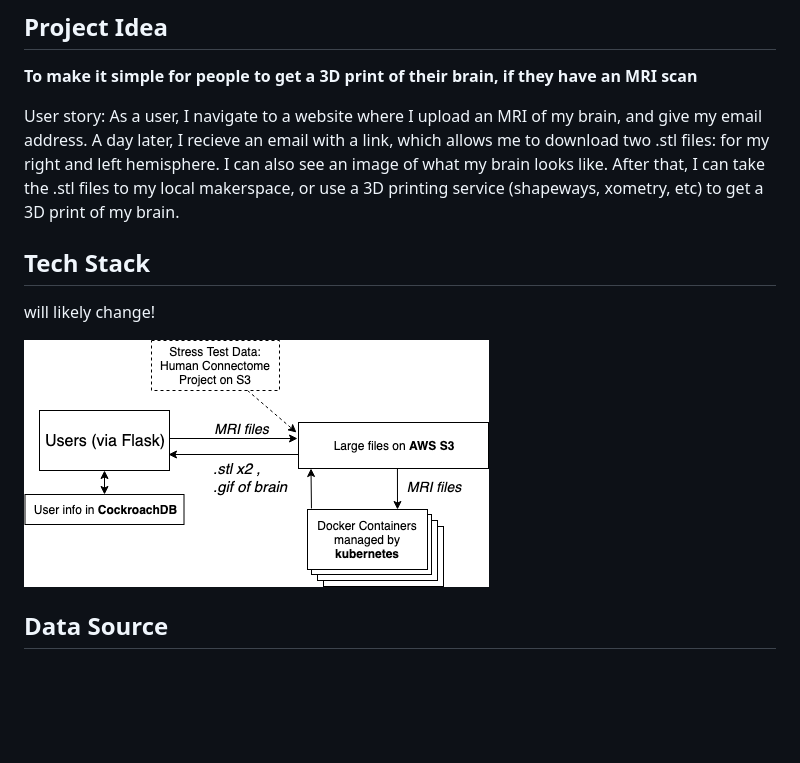
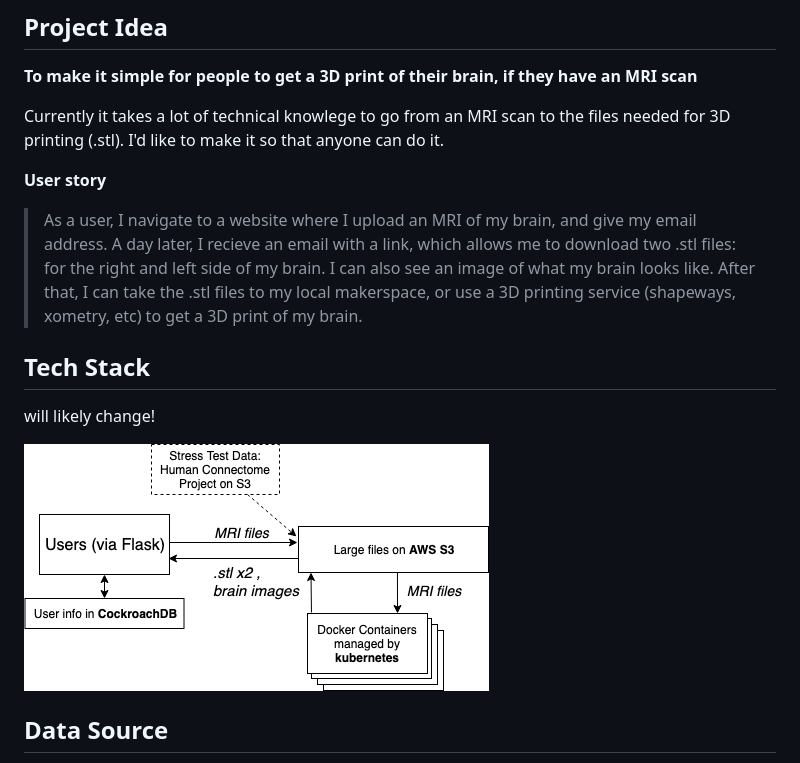
Before and after one commit to danjonpeterson/print-my-brain, a Markdown page: README.md, the part around the change. Drawn GitHub-style; pictures changed too: tech_stack.png; blank space fills up the shorter version.

Commit message:
further edits to README

```diff
--- a/README.md
+++ b/README.md
@@ -4,7 +4,12 @@
 
 **To make it simple for people to get a 3D print of their brain, if they have an MRI scan**
 
-User story: As a user, I navigate to a website where I upload an MRI of my brain, and give my email address. A day later, I recieve an email with a link, which allows me to download two .stl files: for my right and left hemisphere. I can also see an image of what my brain looks like. After that, I can take the .stl files to my local makerspace, or use a 3D printing service (shapeways, xometry, etc)  to get a 3D print of my brain.
+Currently it takes a lot of technical knowlege to go from an MRI scan to the files needed for 3D printing (.stl). I'd like to make it so that anyone can do it.
+
+__User story__
+>As a user, I navigate to a website where I upload an MRI of my brain, and give my email address. A day later, I recieve an email with a link, which allows me to download two .stl files: for the right and left side of my brain. I can also see an image of what my brain looks like. After that, I can take the .stl files to my local makerspace, or use a 3D printing service (shapeways, xometry, etc) to get a 3D print of my brain.
+
+
 
 ## Tech Stack
 will likely change!
```
